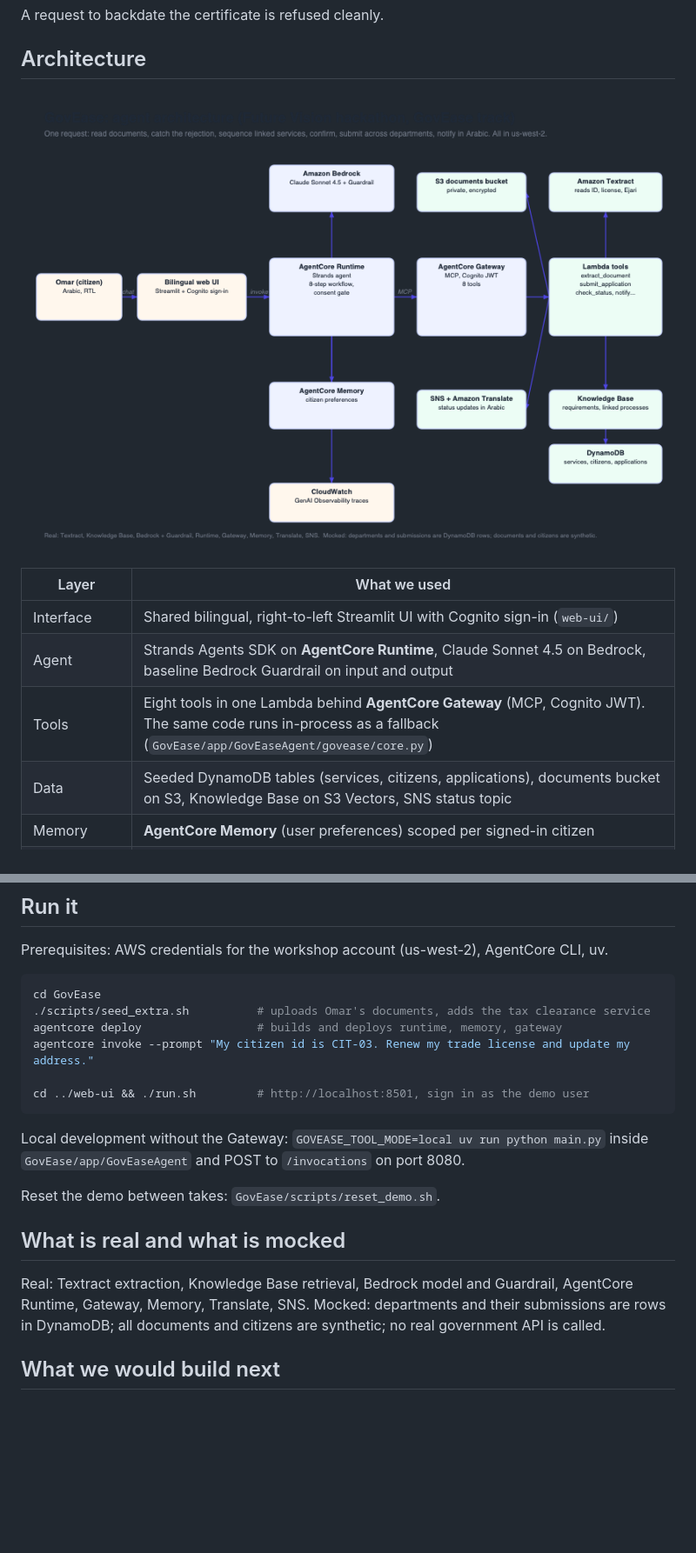
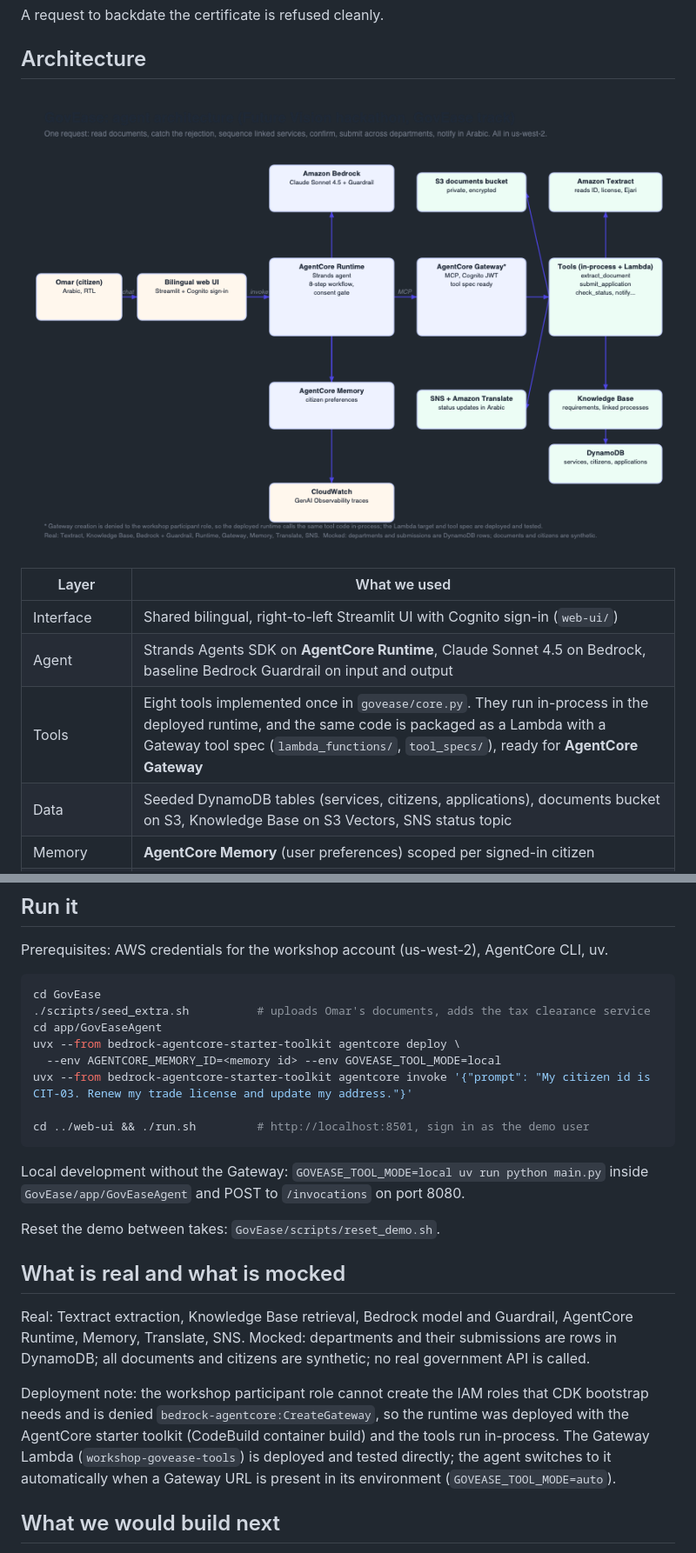
Before and after one commit to mimol91/aws-summer-2026, a Markdown page: README.md, 2 parts joined by grey strips. Shown: that part at 87% size. Drawn GitHub-style; pictures changed too: deliverables/architecture.png; blank space fills up the shorter version.

````diff
--- a/README.md
+++ b/README.md
@@ -29,7 +29,7 @@ A request to backdate the certificate is refused cleanly.
 | --- | --- |
 | Interface | Shared bilingual, right-to-left Streamlit UI with Cognito sign-in (`web-ui/`) |
 | Agent | Strands Agents SDK on **AgentCore Runtime**, Claude Sonnet 4.5 on Bedrock, baseline Bedrock Guardrail on input and output |
-| Tools | Eight tools in one Lambda behind **AgentCore Gateway** (MCP, Cognito JWT). The same code runs in-process as a fallback (`GovEase/app/GovEaseAgent/govease/core.py`) |
+| Tools | Eight tools implemented once in `govease/core.py`. They run in-process in the deployed runtime, and the same code is packaged as a Lambda with a Gateway tool spec (`lambda_functions/`, `tool_specs/`), ready for **AgentCore Gateway** |
 | Data | Seeded DynamoDB tables (services, citizens, applications), documents bucket on S3, Knowledge Base on S3 Vectors, SNS status topic |
 | Memory | **AgentCore Memory** (user preferences) scoped per signed-in citizen |
 | Observability | CloudWatch GenAI Observability traces of every tool call |
@@ -59,8 +59,10 @@ Prerequisites: AWS credentials for the workshop account (us-west-2), AgentCore C
 ```bash
 cd GovEase
 ./scripts/seed_extra.sh          # uploads Omar's documents, adds the tax clearance service
-agentcore deploy                 # builds and deploys runtime, memory, gateway
-agentcore invoke --prompt "My citizen id is CIT-03. Renew my trade license and update my address."
+cd app/GovEaseAgent
+uvx --from bedrock-agentcore-starter-toolkit agentcore deploy \
+  --env AGENTCORE_MEMORY_ID=<memory id> --env GOVEASE_TOOL_MODE=local
+uvx --from bedrock-agentcore-starter-toolkit agentcore invoke '{"prompt": "My citizen id is CIT-03. Renew my trade license and update my address."}'
 
 cd ../web-ui && ./run.sh         # http://localhost:8501, sign in as the demo user
 ```
@@ -71,7 +73,9 @@ Reset the demo between takes: `GovEase/scripts/reset_demo.sh`.
 
 ## What is real and what is mocked
 
-Real: Textract extraction, Knowledge Base retrieval, Bedrock model and Guardrail, AgentCore Runtime, Gateway, Memory, Translate, SNS. Mocked: departments and their submissions are rows in DynamoDB; all documents and citizens are synthetic; no real government API is called.
+Real: Textract extraction, Knowledge Base retrieval, Bedrock model and Guardrail, AgentCore Runtime, Memory, Translate, SNS. Mocked: departments and their submissions are rows in DynamoDB; all documents and citizens are synthetic; no real government API is called.
+
+Deployment note: the workshop participant role cannot create the IAM roles that CDK bootstrap needs and is denied `bedrock-agentcore:CreateGateway`, so the runtime was deployed with the AgentCore starter toolkit (CodeBuild container build) and the tools run in-process. The Gateway Lambda (`workshop-govease-tools`) is deployed and tested directly; the agent switches to it automatically when a Gateway URL is present in its environment (`GOVEASE_TOOL_MODE=auto`).
 
 ## What we would build next
 
````
Also changed, not shown: .kiro/steering/agentcore-config.md (+9 -0 lines), 9 other files.
